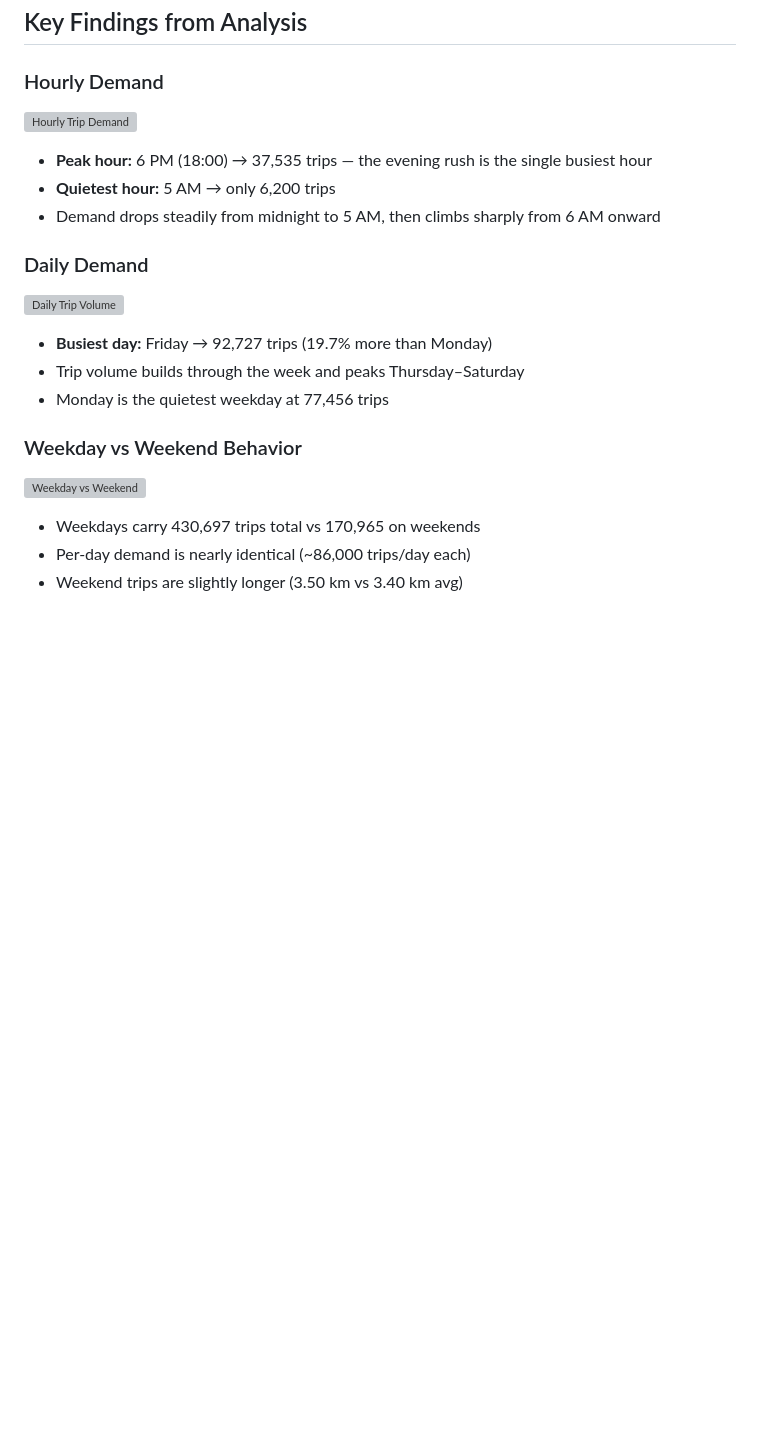
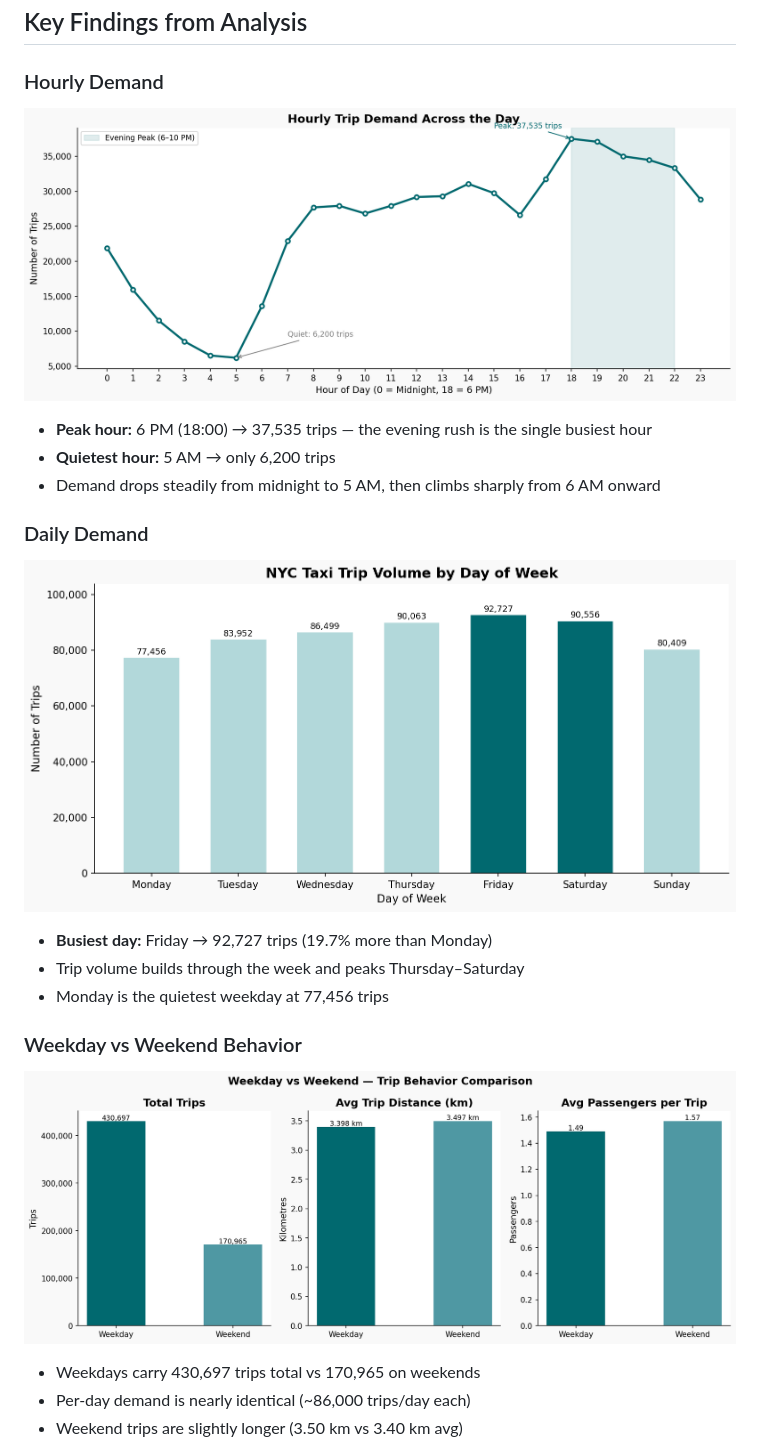
Before and after one commit to tashishh/smart-urban-mobility-analytics, a Markdown page: README.md, the part around one of its changes. Rendered like a GitHub page; blank space fills up the shorter version; grey boxes are pictures that could not be loaded.

Commit message:
Day 13: professional README with findings, charts, and project structure

```diff
--- a/README.md
+++ b/README.md
@@ -114,21 +114,21 @@ during feature engineering, bringing the final dataset to **601,662 rows**.
 ## Key Findings from Analysis
 
 ### Hourly Demand
-![Hourly Trip Demand](screenshots/chart1_hourly_demand.jpg)
+![Hourly Trip Demand](screenshots/chart1_hourly_demand.png)
 
 - **Peak hour:** 6 PM (18:00) → 37,535 trips — the evening rush is the single busiest hour
 - **Quietest hour:** 5 AM → only 6,200 trips
 - Demand drops steadily from midnight to 5 AM, then climbs sharply from 6 AM onward
 
 ### Daily Demand
-![Daily Trip Volume](screenshots/chart2_daily_demand-2.jpg)
+![Daily Trip Volume](screenshots/chart2_daily_demand.png)
 
 - **Busiest day:** Friday → 92,727 trips (19.7% more than Monday)
 - Trip volume builds through the week and peaks Thursday–Saturday
 - Monday is the quietest weekday at 77,456 trips
 
 ### Weekday vs Weekend Behavior
-![Weekday vs Weekend](screenshots/chart5_weekday_weekend-5.jpg)
+![Weekday vs Weekend](screenshots/chart5_weekday_weekend.png)
 
 - Weekdays carry 430,697 trips total vs 170,965 on weekends
 - Per-day demand is nearly identical (~86,000 trips/day each)
```
Also changed, not shown: other parts of README.md (+2 -2 lines).
